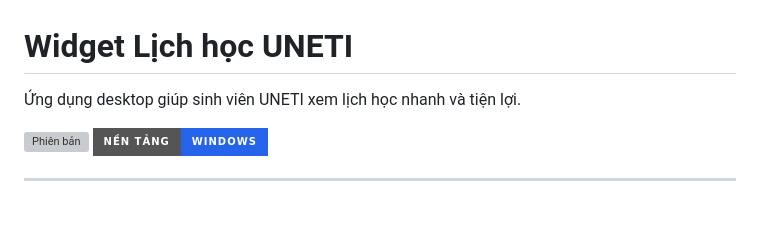
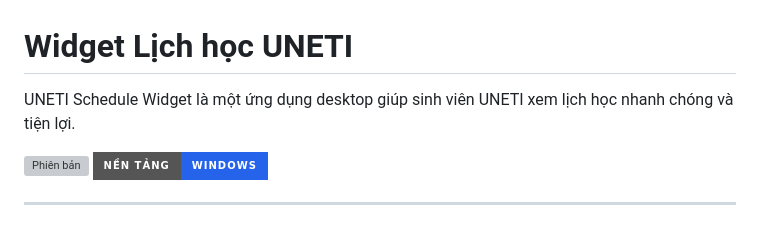
Before and after one commit to hoaug-tran/uneti-schedule-app, a Markdown page: README.md, the part around the change. Rendered like a GitHub page; badges without logos; grey boxes are pictures that could not be loaded.

Commit message:
docs: fix typos [skip ci]

```diff
--- a/README.md
+++ b/README.md
@@ -1,6 +1,6 @@
 # Widget Lịch học UNETI
 
-Ứng dụng desktop giúp sinh viên UNETI xem lịch học nhanh và tiện lợi.
+UNETI Schedule Widget là một ứng dụng desktop giúp sinh viên UNETI xem lịch học nhanh chóng và tiện lợi.
 
 ![Phiên bản](https://img.shields.io/github/package-json/v/hoaug-tran/uneti-schedule-app?label=Phiên%20bản&style=for-the-badge&color=16a34a)
 ![Nền tảng](https://img.shields.io/badge/platform-Windows-2563eb?label=Nền%20tảng&style=for-the-badge)
```
